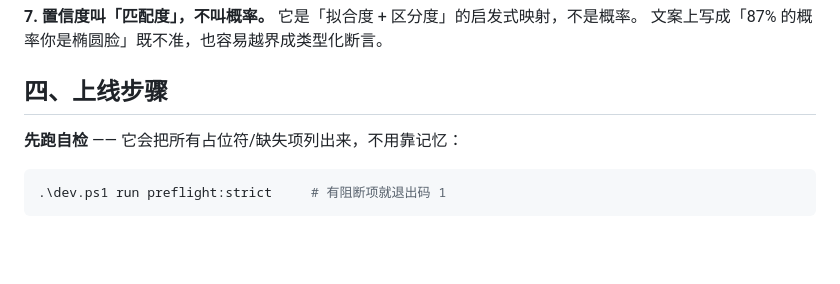
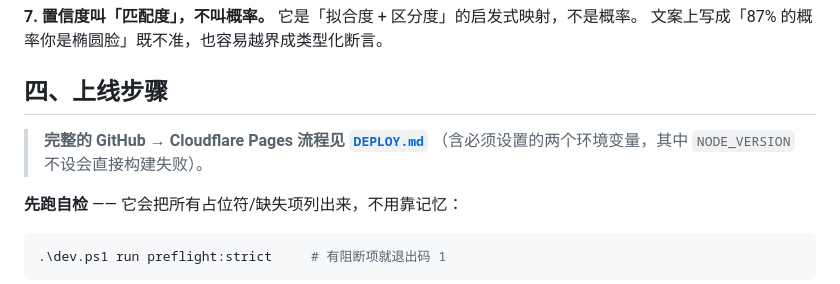
Before and after one commit to edrfhhokmjun-cmd/face-shape-detector, a Markdown page: README.md, the part around the change. GitHub-like rendering; blank space fills up the shorter version.

Commit message:
Link the deployment guide from the README launch checklist

````diff
--- a/README.md
+++ b/README.md
@@ -153,6 +153,9 @@ yaw/pitch 用鼻尖偏移和上下脸比例做代理量。刻意避开 `facialTr
 
 ## 四、上线步骤
 
+> **完整的 GitHub → Cloudflare Pages 流程见 [`DEPLOY.md`](./DEPLOY.md)**
+> （含必须设置的两个环境变量，其中 `NODE_VERSION` 不设会直接构建失败）。
+
 **先跑自检** —— 它会把所有占位符/缺失项列出来，不用靠记忆：
 
 ```powershell
````
